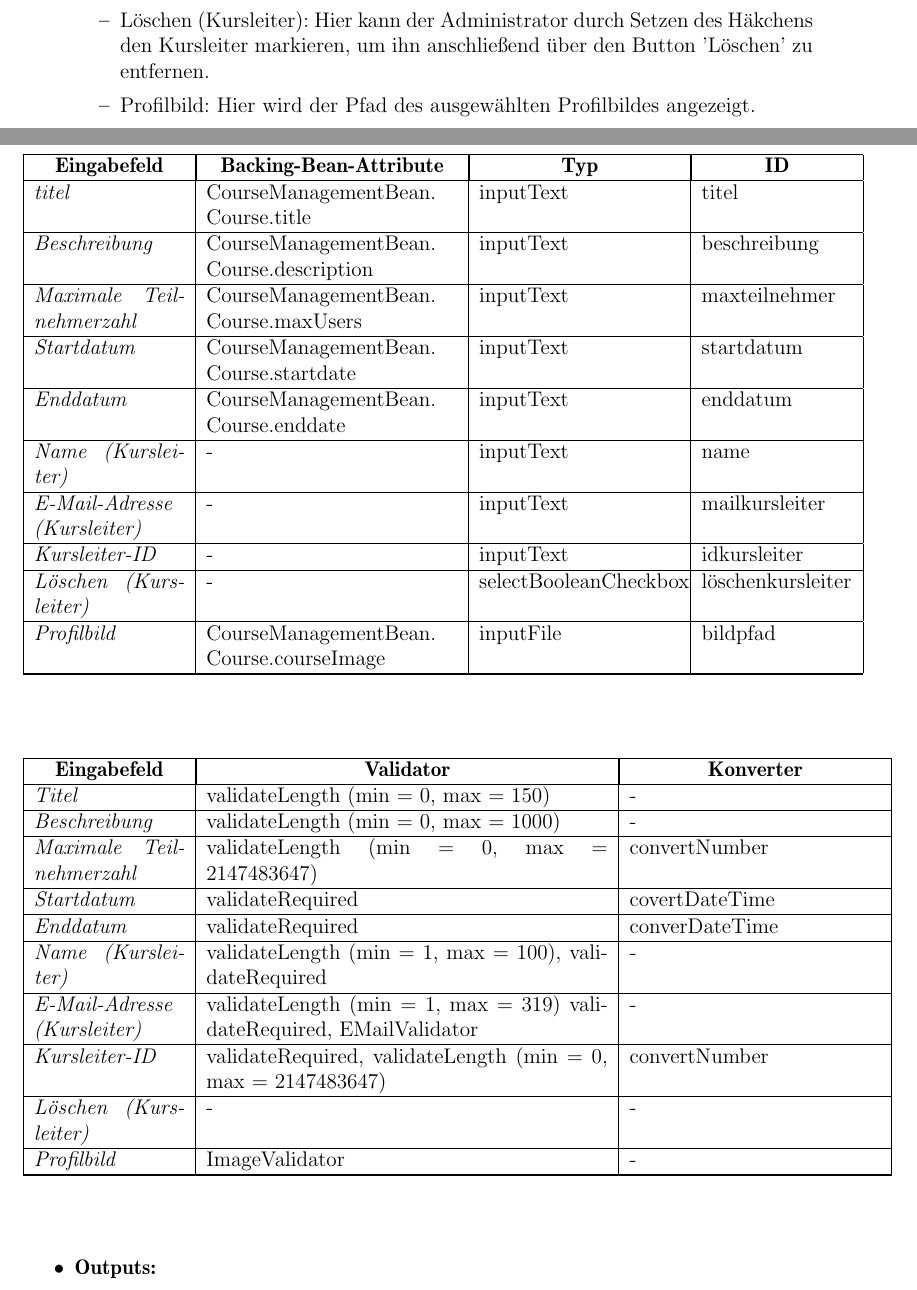
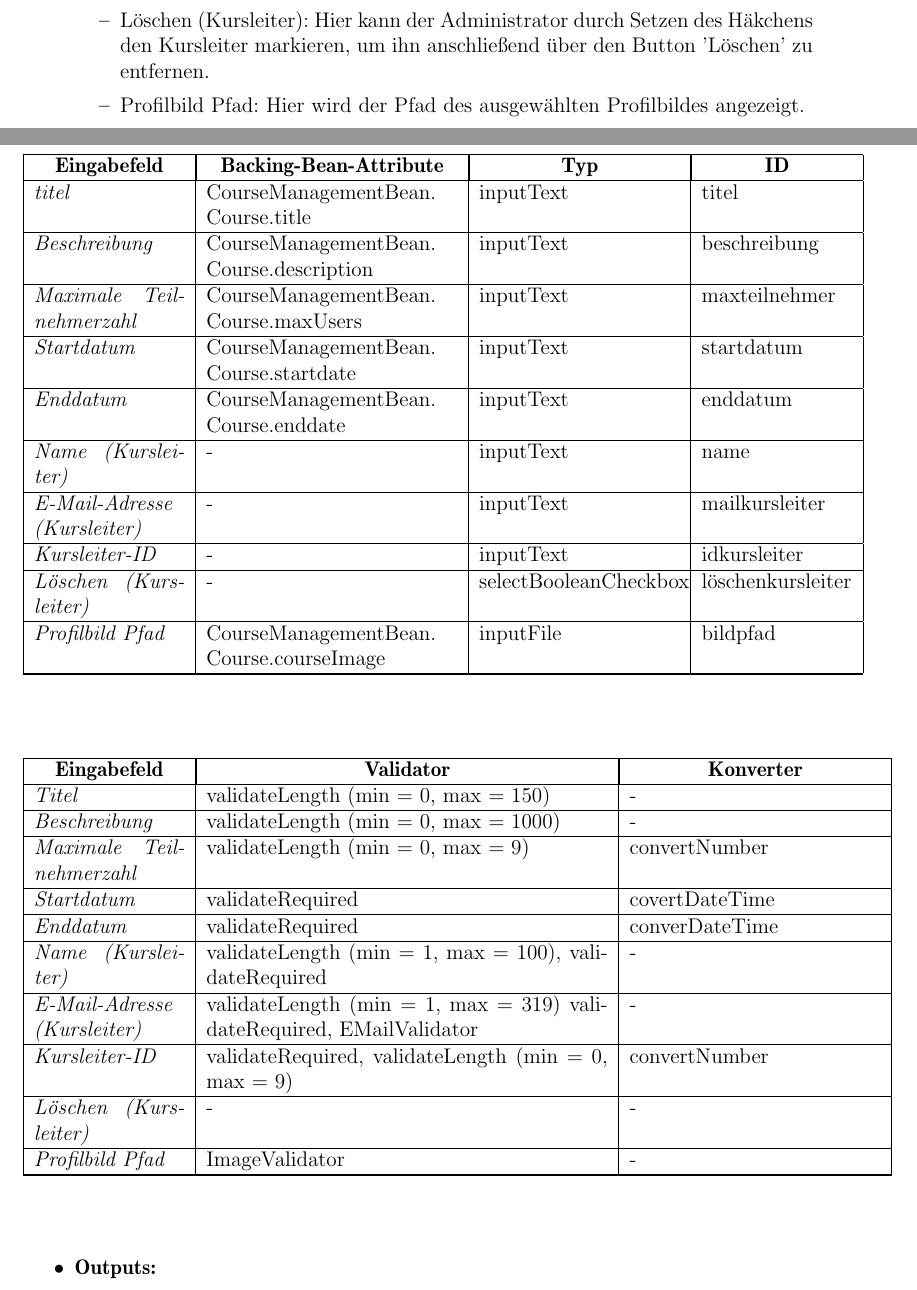
Before and after one commit to cretu90/SEP15-Team3, a LaTeX document (Documentation/3. Feinspezifikation/Feinspezifikation-SEP2015.tex, which reads Documentation/3. Feinspezifikation/View.tex): two parts of pages 53 and 54 of 66, joined at a grey line, cut so that both start at the same text. Compiled offline with pdfLaTeX.

Commit message:
View Update

```diff
--- a/Documentation/3. Feinspezifikation/View.tex
+++ b/Documentation/3. Feinspezifikation/View.tex
@@ -1547,7 +1547,7 @@
 					\item E-Mail-Adresse (Kursleiter): Hier gibt der Administrator die entsprechende E-Mail-Adresse des Kursleiters ein.
 					\item Kursleiter-ID: Hier gibt der Administrator die entsprechende ID ein.
 					\item Löschen (Kursleiter): Hier kann der Administrator durch Setzen des Häkchens den Kursleiter markieren, um ihn anschließend über den Button 'Löschen' zu entfernen.
-					\item Profilbild: Hier wird der Pfad des ausgewählten Profilbildes angezeigt.
+					\item Profilbild Pfad: Hier wird der Pfad des ausgewählten Profilbildes angezeigt.
 
 				\end{itemize}
 
@@ -1567,7 +1567,7 @@
 						\textit{E-Mail-Adresse (Kursleiter)} & - & inputText & mailkursleiter \\ \hline
 						\textit{Kursleiter-ID} & - & inputText & idkursleiter \\ \hline
 						\textit{Löschen (Kursleiter)} & - & selectBooleanCheckbox & löschenkursleiter \\ \hline
-						\textit{Profilbild} & CourseManagementBean. Course.courseImage & inputFile & bildpfad \\ \hline
+						\textit{Profilbild Pfad} & CourseManagementBean. Course.courseImage & inputFile & bildpfad \\ \hline
 					\end{longtable}
 				\end{center}
 
@@ -1580,14 +1580,14 @@
 						\endlastfoot
 						\textit{Titel} & validateLength (min = 0, max = 150) & - \\ \hline
 						\textit{Beschreibung} & validateLength (min = 0, max = 1000) & - \\ \hline
-						\textit{Maximale Teilnehmerzahl} & validateLength (min = 0, max = 2147483647) & convertNumber \\ \hline
+						\textit{Maximale Teilnehmerzahl} & validateLength (min = 0, max = 9) & convertNumber \\ \hline
 						\textit{Startdatum} & validateRequired & covertDateTime \\ \hline
 						\textit{Enddatum} & validateRequired & converDateTime \\ \hline
 						\textit{Name (Kursleiter)} & validateLength (min = 1, max = 100), validateRequired & - \\ \hline
 						\textit{E-Mail-Adresse (Kursleiter)} & validateLength (min = 1, max = 319) validateRequired, EMailValidator & - \\ \hline
-						\textit{Kursleiter-ID} & validateRequired, validateLength (min = 0, max = 2147483647) & convertNumber \\ \hline
+						\textit{Kursleiter-ID} & validateRequired, validateLength (min = 0, max = 9) & convertNumber \\ \hline
 						\textit{Löschen (Kursleiter)} & - & - \\ \hline
-						\textit{Profilbild} & ImageValidator & - \\ \hline
+						\textit{Profilbild Pfad} & ImageValidator & - \\ \hline
 					\end{longtable}
 				\end{center}
 
```
Also changed, not shown: Documentation/3. Feinspezifikation/View.tex (14 more changed lines).
